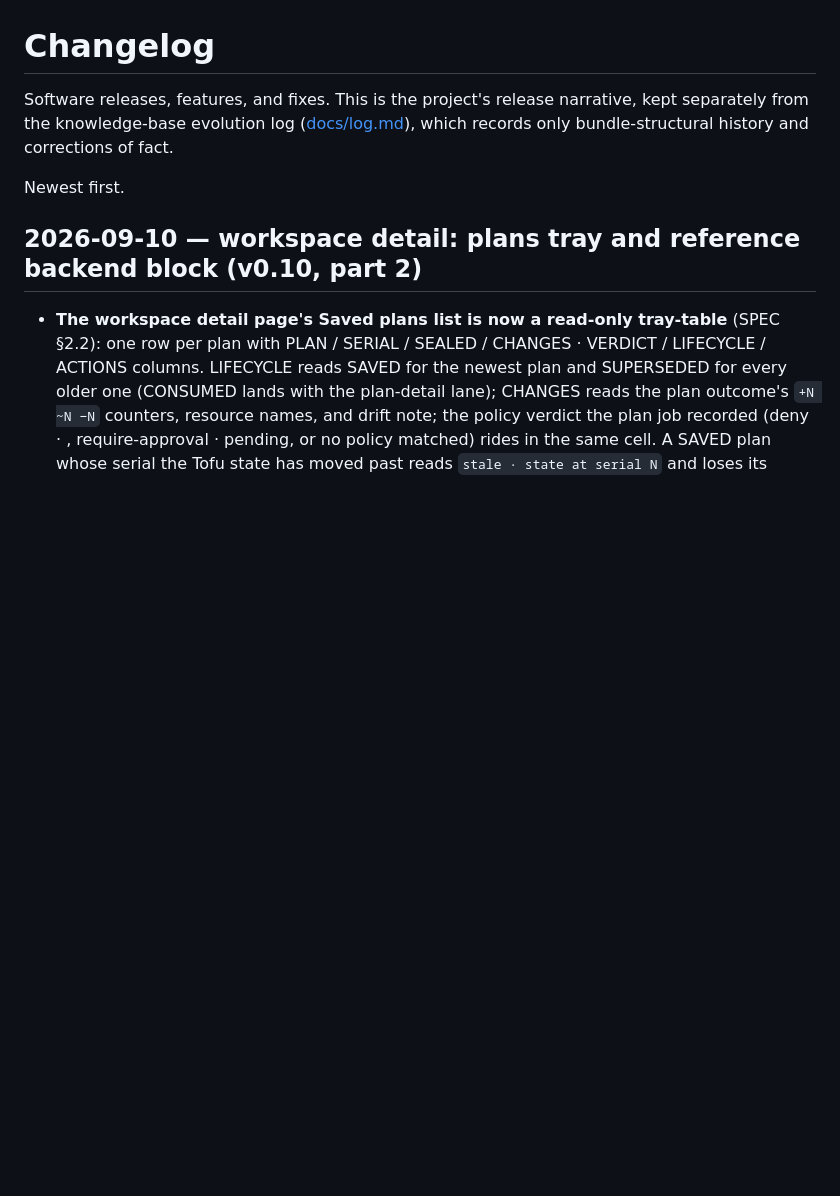
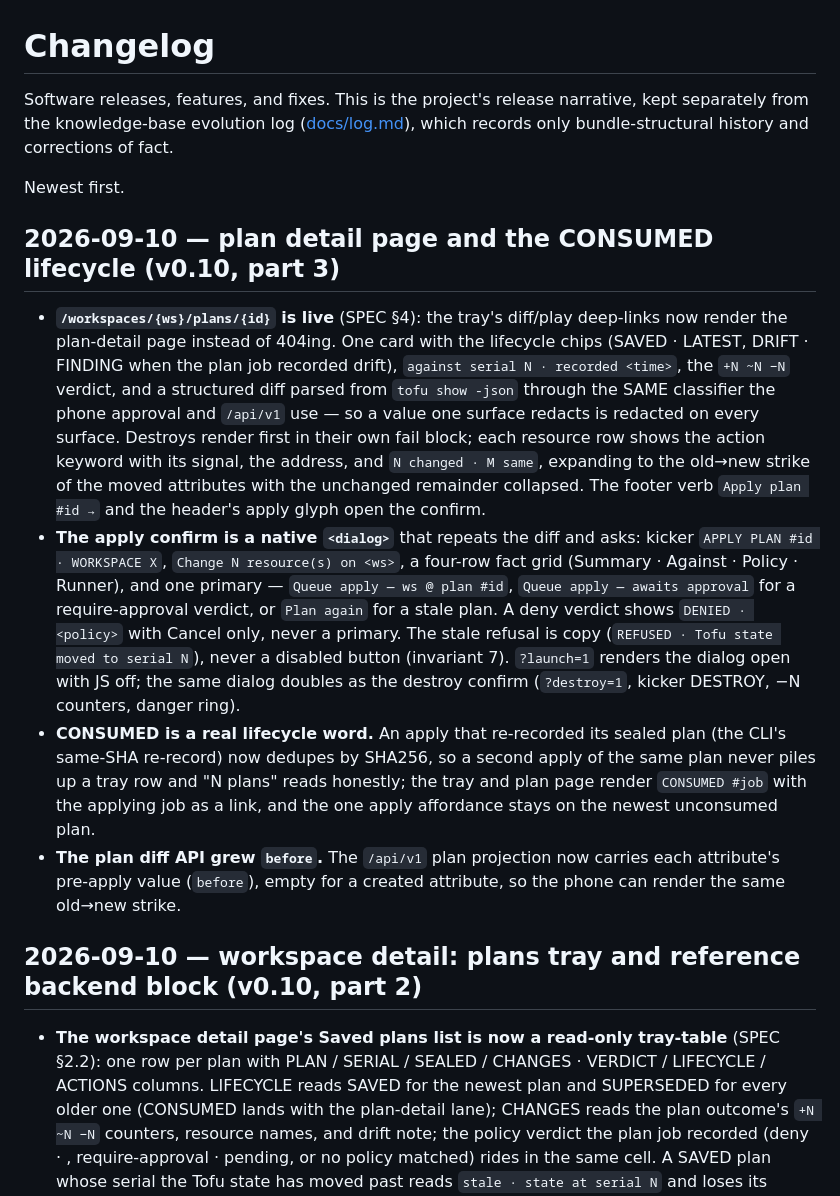
Before and after one commit to agync/exocomp, a Markdown page: docs/operations/CHANGELOG.md, the part around the change. Drawn GitHub-style; blank space fills up the shorter version.

Commit message:
docs: changelog plan detail and consumed lifecycle

```diff
--- a/docs/operations/CHANGELOG.md
+++ b/docs/operations/CHANGELOG.md
@@ -5,6 +5,38 @@ kept separately from the knowledge-base evolution log ([docs/log.md](../log.md))
 which records only bundle-structural history and corrections of fact.
 
 Newest first.
+
+## 2026-09-10 — plan detail page and the CONSUMED lifecycle (v0.10, part 3)
+
+- **`/workspaces/{ws}/plans/{id}` is live** (SPEC §4): the tray's diff/play
+  deep-links now render the plan-detail page instead of 404ing. One card with
+  the lifecycle chips (SAVED · LATEST, DRIFT · FINDING when the plan job
+  recorded drift), `against serial N · recorded <time>`, the `+N ~N −N`
+  verdict, and a structured diff parsed from `tofu show -json` through the
+  SAME classifier the phone approval and `/api/v1` use — so a value one
+  surface redacts is redacted on every surface. Destroys render first in their
+  own fail block; each resource row shows the action keyword with its signal,
+  the address, and `N changed · M same`, expanding to the old→new strike of
+  the moved attributes with the unchanged remainder collapsed. The footer verb
+  `Apply plan #id →` and the header's apply glyph open the confirm.
+- **The apply confirm is a native `<dialog>`** that repeats the diff and asks:
+  kicker `APPLY PLAN #id · WORKSPACE X`, `Change N resource(s) on <ws>`, a
+  four-row fact grid (Summary · Against · Policy · Runner), and one primary —
+  `Queue apply — ws @ plan #id`, `Queue apply — awaits approval` for a
+  require-approval verdict, or `Plan again` for a stale plan. A deny verdict
+  shows `DENIED · <policy>` with Cancel only, never a primary. The stale
+  refusal is copy (`REFUSED · Tofu state moved to serial N`), never a disabled
+  button (invariant 7). `?launch=1` renders the dialog open with JS off; the
+  same dialog doubles as the destroy confirm (`?destroy=1`, kicker DESTROY,
+  −N counters, danger ring).
+- **CONSUMED is a real lifecycle word.** An apply that re-recorded its sealed
+  plan (the CLI's same-SHA re-record) now dedupes by SHA256, so a second apply
+  of the same plan never piles up a tray row and "N plans" reads honestly; the
+  tray and plan page render `CONSUMED #job` with the applying job as a link,
+  and the one apply affordance stays on the newest unconsumed plan.
+- **The plan diff API grew `before`.** The `/api/v1` plan projection now
+  carries each attribute's pre-apply value (`before`), empty for a created
+  attribute, so the phone can render the same old→new strike.
 
 ## 2026-09-10 — workspace detail: plans tray and reference backend block (v0.10, part 2)
 
```
